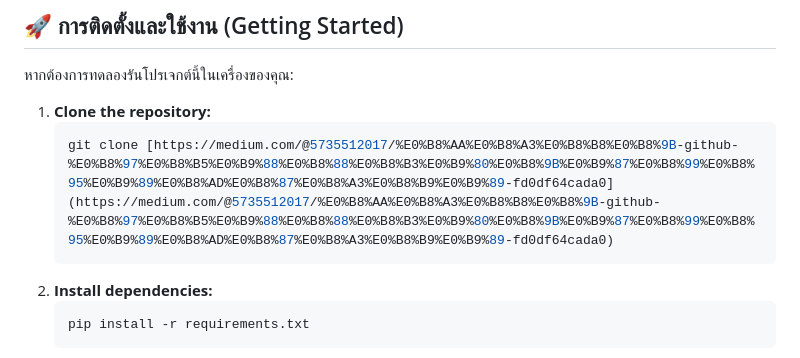
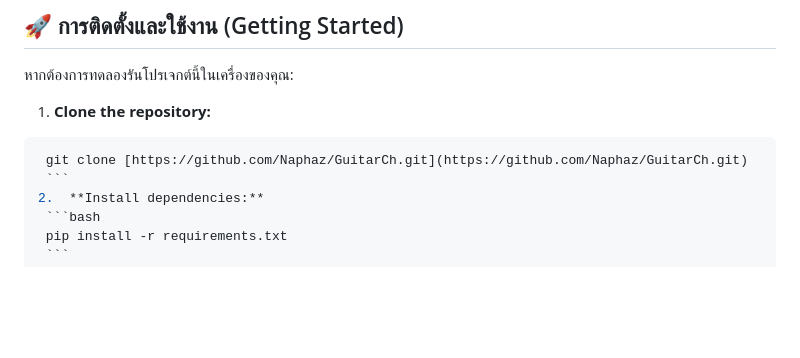
Before and after one commit to Naphaz/GuitarCh, a Markdown page: README.md, the part around the change. Rendered like a GitHub page; blank space fills up the shorter version.

````diff
--- a/README.md
+++ b/README.md
@@ -40,8 +40,8 @@
 หากต้องการทดลองรันโปรเจกต์นี้ในเครื่องของคุณ:
 
 1.  **Clone the repository:**
-    ```bash
-    git clone [https://medium.com/@5735512017/%E0%B8%AA%E0%B8%A3%E0%B8%B8%E0%B8%9B-github-%E0%B8%97%E0%B8%B5%E0%B9%88%E0%B8%88%E0%B8%B3%E0%B9%80%E0%B8%9B%E0%B9%87%E0%B8%99%E0%B8%95%E0%B9%89%E0%B8%AD%E0%B8%87%E0%B8%A3%E0%B8%B9%E0%B9%89-fd0df64cada0](https://medium.com/@5735512017/%E0%B8%AA%E0%B8%A3%E0%B8%B8%E0%B8%9B-github-%E0%B8%97%E0%B8%B5%E0%B9%88%E0%B8%88%E0%B8%B3%E0%B9%80%E0%B8%9B%E0%B9%87%E0%B8%99%E0%B8%95%E0%B9%89%E0%B8%AD%E0%B8%87%E0%B8%A3%E0%B8%B9%E0%B9%89-fd0df64cada0)
+   ```bash
+    git clone [https://github.com/Naphaz/GuitarCh.git](https://github.com/Naphaz/GuitarCh.git)
     ```
 2.  **Install dependencies:**
     ```bash
````
